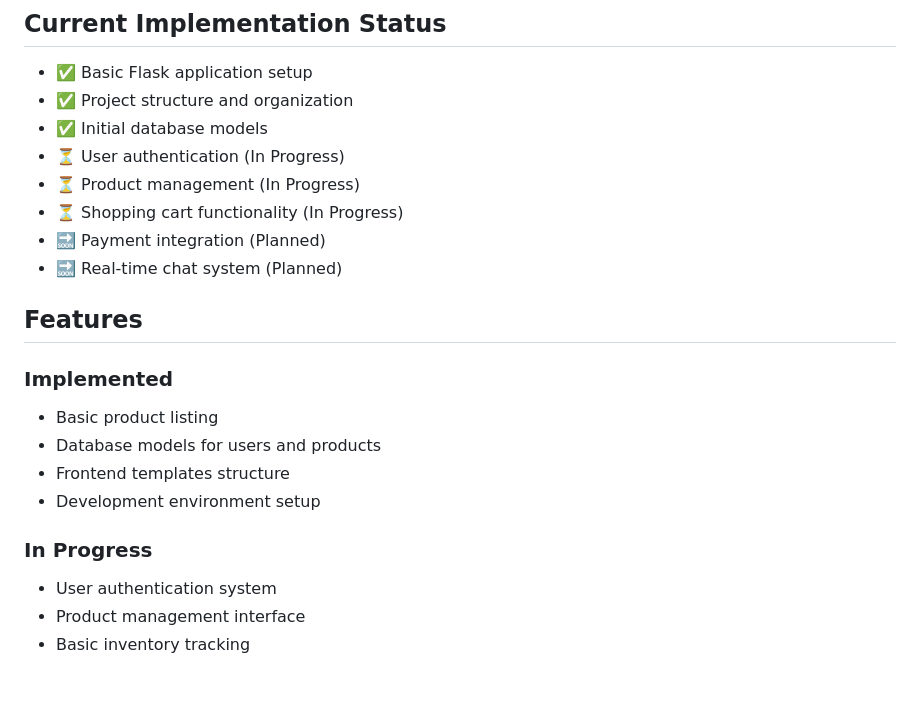
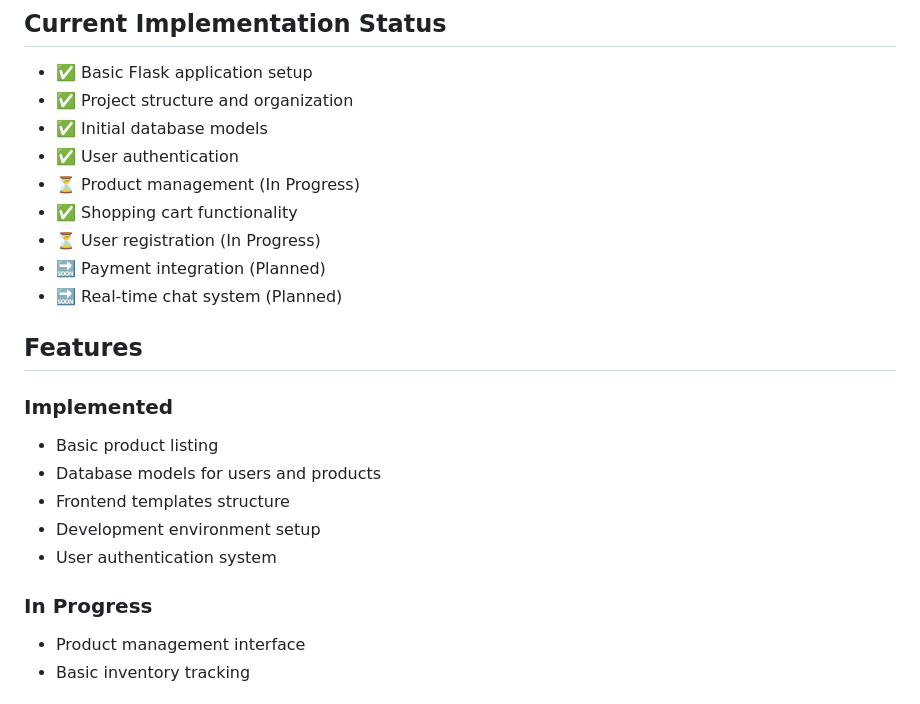
Before and after one commit to Charis04/BACS_e-commerce, a Markdown page: README.md, the part around the change. Rendered like a GitHub page.

Commit message:
Update README.md
Update on project status

```diff
--- a/README.md
+++ b/README.md
@@ -10,9 +10,10 @@ ShopHive is a lightweight e-commerce platform currently in active development. T
 - ✅ Basic Flask application setup
 - ✅ Project structure and organization
 - ✅ Initial database models
-- ⏳ User authentication (In Progress)
+- ✅ User authentication
 - ⏳ Product management (In Progress)
-- ⏳ Shopping cart functionality (In Progress)
+- ✅ Shopping cart functionality
+- ⏳ User registration (In Progress)
 - 🔜 Payment integration (Planned)
 - 🔜 Real-time chat system (Planned)
 
@@ -24,10 +25,10 @@ ShopHive is a lightweight e-commerce platform currently in active development. T
 - Database models for users and products
 - Frontend templates structure
 - Development environment setup
+- User authentication system
 
 ### In Progress
 
-- User authentication system
 - Product management interface
 - Basic inventory tracking
 
```
